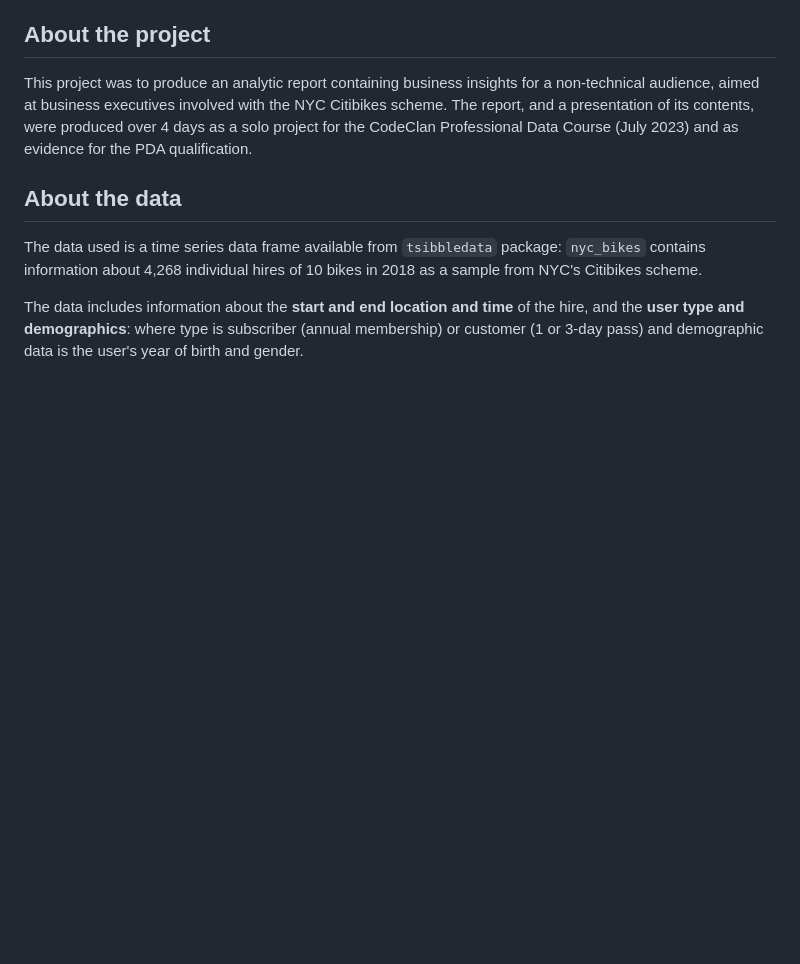
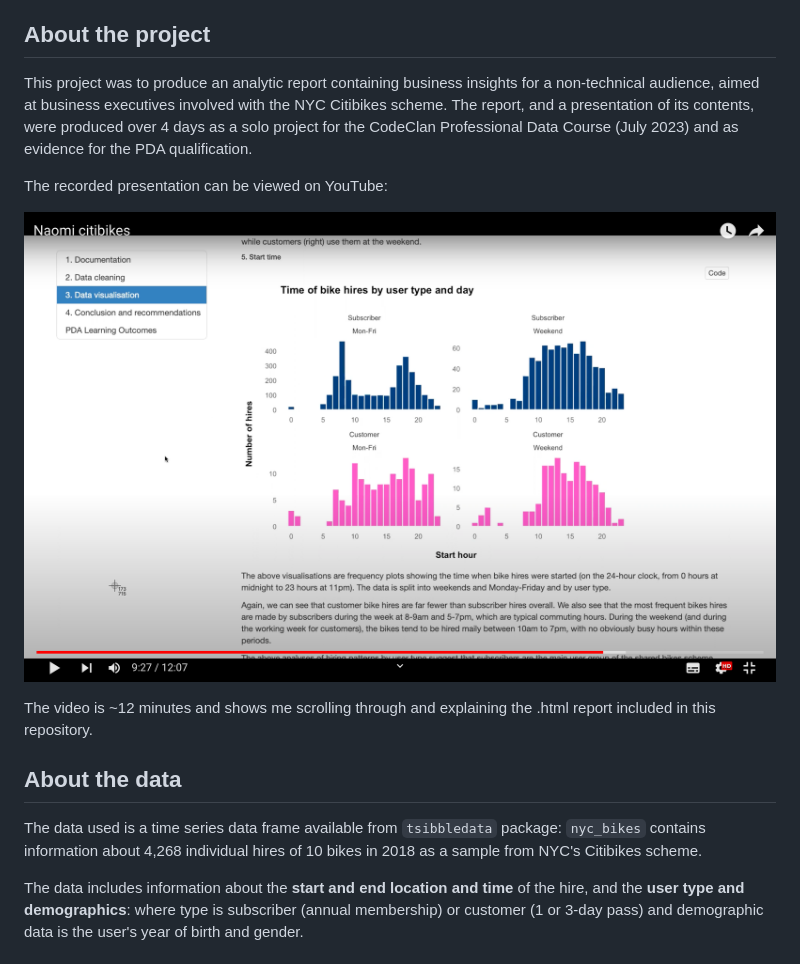
Before and after one commit to npscience/nyc_bikes, a Markdown page: README.md, the part around the change. Rendered like a GitHub page; pictures changed too: images/nyc_bikes_video_barplots.png (added); blank space fills up the shorter version.

Commit message:
update readme with video image and link

```diff
--- a/README.md
+++ b/README.md
@@ -5,6 +5,12 @@ Coursework and evidence from **NYC Citi bikes project** for SQA PDA in Data Scie
 ## About the project
 
 This project was to produce an analytic report containing business insights for a non-technical audience, aimed at business executives involved with the NYC Citibikes scheme. The report, and a presentation of its contents, were produced over 4 days as a solo project for the CodeClan Professional Data Course (July 2023) and as evidence for the PDA qualification.
+
+The recorded presentation can be viewed on YouTube:
+
+[![Screenshot of video showing report in fullscreen with a bar plot of bike rides by type of user and time of day](images/nyc_bikes_video_barplots.png)](https://youtu.be/q6aq-FXN6to)
+
+The video is ~12 minutes and shows me scrolling through and explaining the .html report included in this repository.
 
 ## About the data
 
```
Also changed, not shown: 1 other file.
